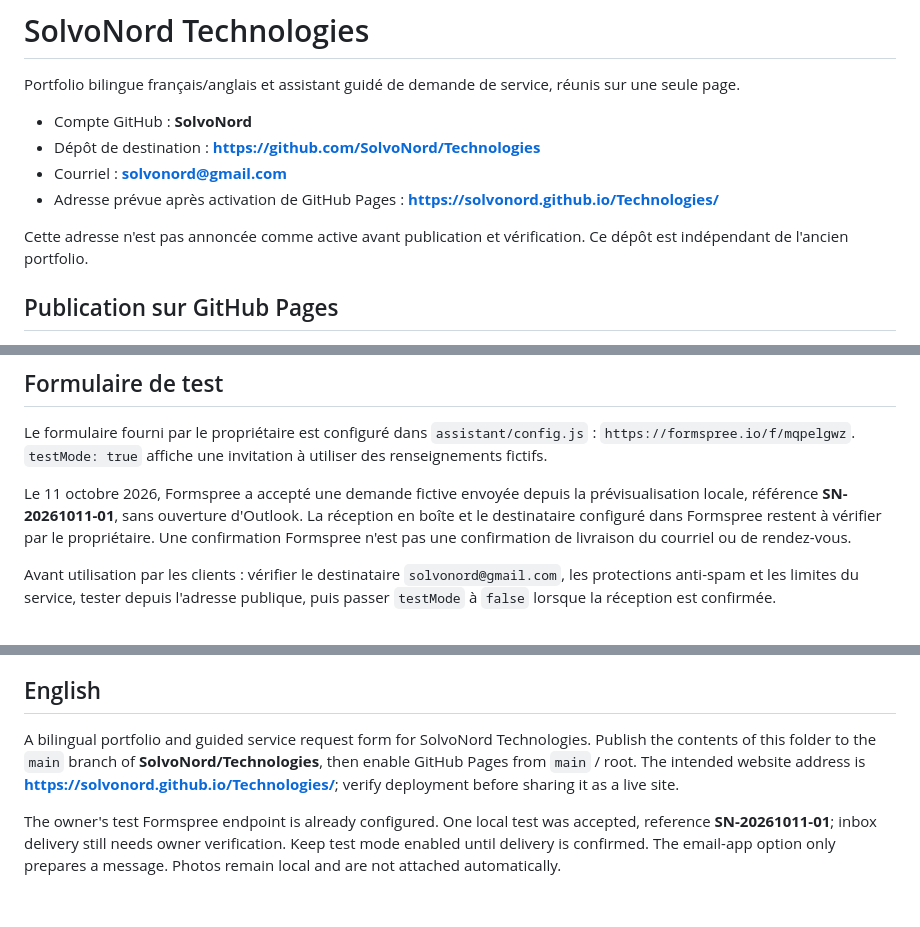
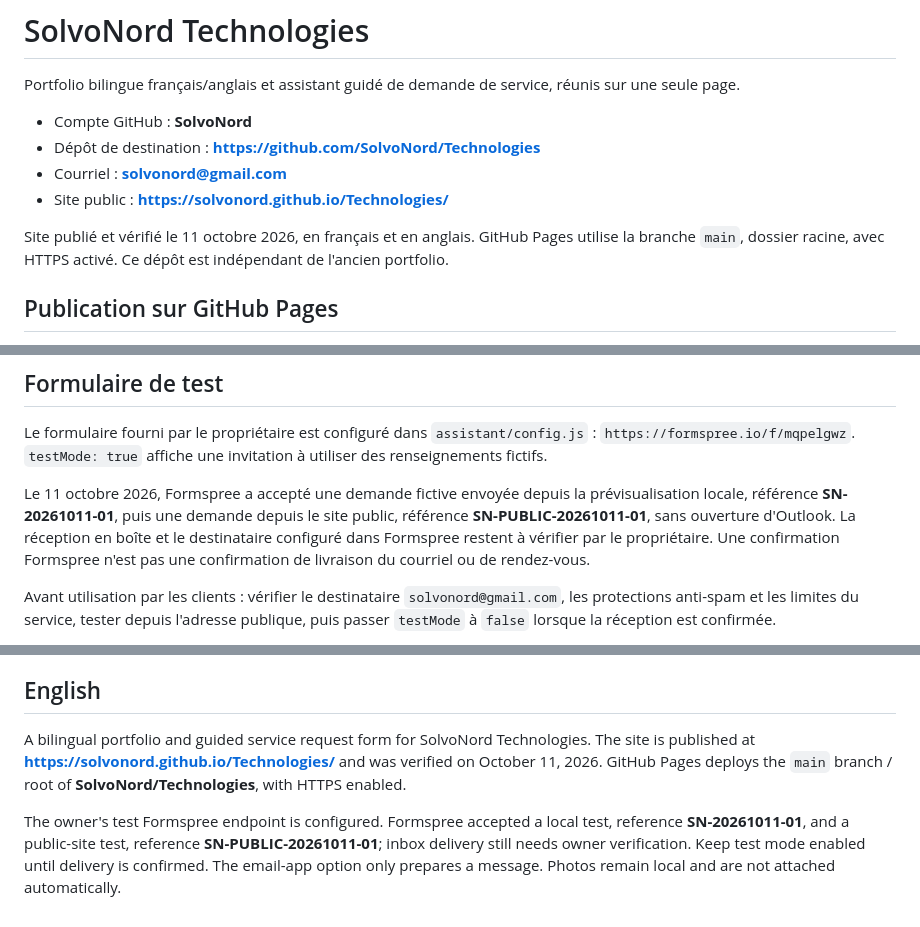
Before and after one commit to SolvoNord/Technologies, a Markdown page: README.md, 3 parts joined by grey strips. Drawn GitHub-style.

Commit message:
Document verified public deployment and form test

```diff
--- a/README.md
+++ b/README.md
@@ -5,9 +5,9 @@ Portfolio bilingue français/anglais et assistant guidé de demande de service,
 - Compte GitHub : **SolvoNord**
 - Dépôt de destination : **https://github.com/SolvoNord/Technologies**
 - Courriel : **solvonord@gmail.com**
-- Adresse prévue après activation de GitHub Pages : **https://solvonord.github.io/Technologies/**
+- Site public : **https://solvonord.github.io/Technologies/**
 
-Cette adresse n'est pas annoncée comme active avant publication et vérification. Ce dépôt est indépendant de l'ancien portfolio.
+Site publié et vérifié le 11 octobre 2026, en français et en anglais. GitHub Pages utilise la branche `main`, dossier racine, avec HTTPS activé. Ce dépôt est indépendant de l'ancien portfolio.
 
 ## Publication sur GitHub Pages
 
@@ -22,7 +22,7 @@ Le site est entièrement statique, sans compilation ni clé d'API payante. Les c
 
 Le formulaire fourni par le propriétaire est configuré dans `assistant/config.js` : `https://formspree.io/f/mqpelgwz`. `testMode: true` affiche une invitation à utiliser des renseignements fictifs.
 
-Le 11 octobre 2026, Formspree a accepté une demande fictive envoyée depuis la prévisualisation locale, référence **SN-20261011-01**, sans ouverture d'Outlook. La réception en boîte et le destinataire configuré dans Formspree restent à vérifier par le propriétaire. Une confirmation Formspree n'est pas une confirmation de livraison du courriel ou de rendez-vous.
+Le 11 octobre 2026, Formspree a accepté une demande fictive envoyée depuis la prévisualisation locale, référence **SN-20261011-01**, puis une demande depuis le site public, référence **SN-PUBLIC-20261011-01**, sans ouverture d'Outlook. La réception en boîte et le destinataire configuré dans Formspree restent à vérifier par le propriétaire. Une confirmation Formspree n'est pas une confirmation de livraison du courriel ou de rendez-vous.
 
 Avant utilisation par les clients : vérifier le destinataire `solvonord@gmail.com`, les protections anti-spam et les limites du service, tester depuis l'adresse publique, puis passer `testMode` à `false` lorsque la réception est confirmée.
 
@@ -49,6 +49,6 @@ Le formulaire applique un champ piège, un délai minimal et une limitation des
 
 ## English
 
-A bilingual portfolio and guided service request form for SolvoNord Technologies. Publish the contents of this folder to the `main` branch of **SolvoNord/Technologies**, then enable GitHub Pages from `main` / root. The intended website address is **https://solvonord.github.io/Technologies/**; verify deployment before sharing it as a live site.
+A bilingual portfolio and guided service request form for SolvoNord Technologies. The site is published at **https://solvonord.github.io/Technologies/** and was verified on October 11, 2026. GitHub Pages deploys the `main` branch / root of **SolvoNord/Technologies**, with HTTPS enabled.
 
-The owner's test Formspree endpoint is already configured. One local test was accepted, reference **SN-20261011-01**; inbox delivery still needs owner verification. Keep test mode enabled until delivery is confirmed. The email-app option only prepares a message. Photos remain local and are not attached automatically.
+The owner's test Formspree endpoint is configured. Formspree accepted a local test, reference **SN-20261011-01**, and a public-site test, reference **SN-PUBLIC-20261011-01**; inbox delivery still needs owner verification. Keep test mode enabled until delivery is confirmed. The email-app option only prepares a message. Photos remain local and are not attached automatically.
```
